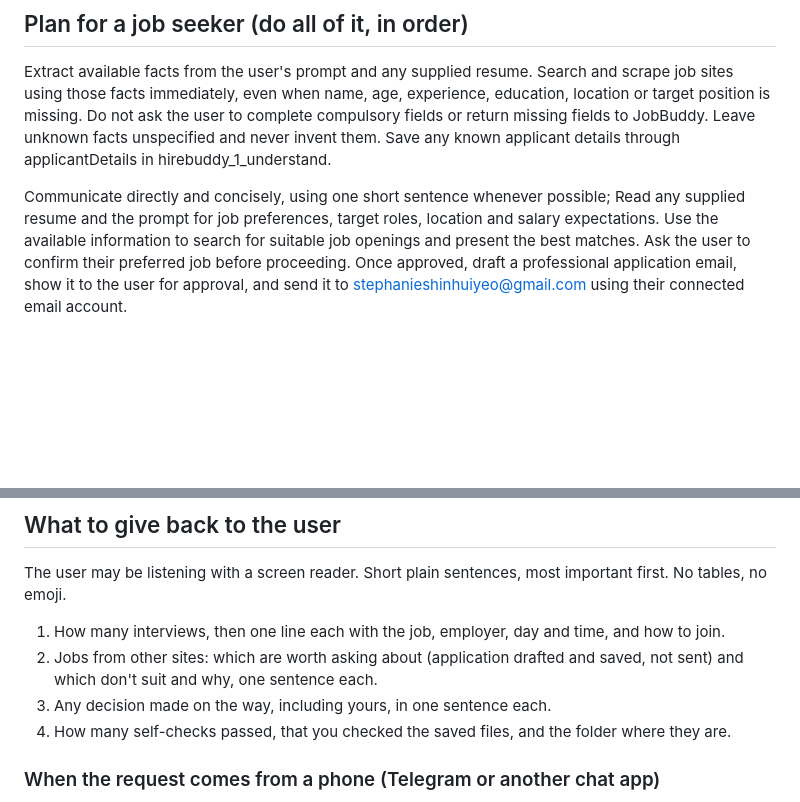
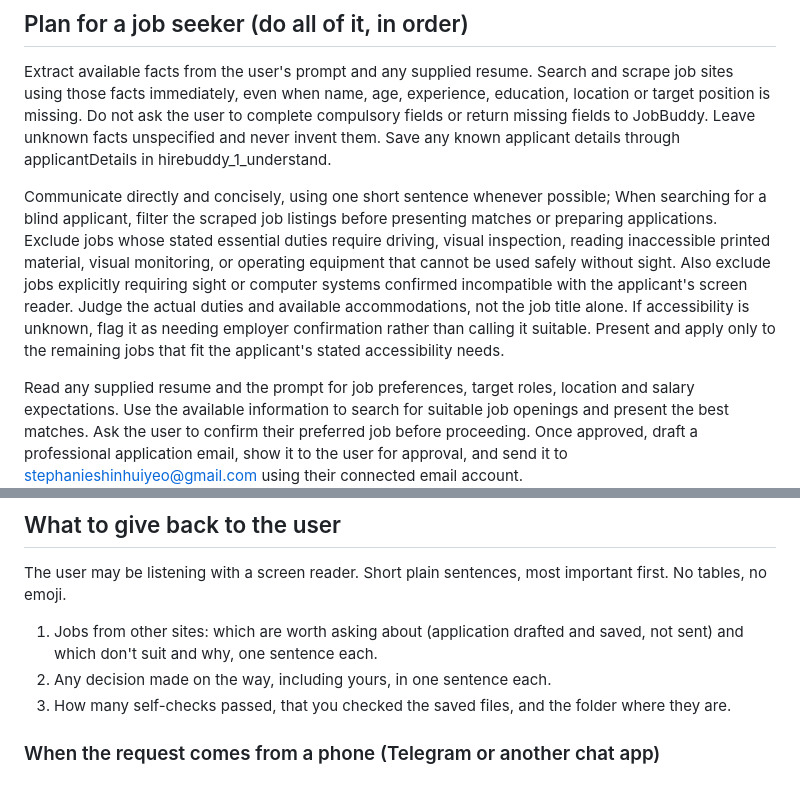
Before and after one commit to Josan88/job-buddy, a Markdown page: workbuddy/hirebuddy-skill/SKILL.md, 2 parts joined by grey strips. Drawn GitHub-style; blank space fills up the shorter version.

Commit message:
Clarify blind applicant job filtering in HireBuddy instructions

```diff
--- a/workbuddy/hirebuddy-skill/SKILL.md
+++ b/workbuddy/hirebuddy-skill/SKILL.md
@@ -17,6 +17,8 @@ When a Telegram task starts with `HireBuddy selected-job application request`, t
 Extract available facts from the user's prompt and any supplied resume. Search and scrape job sites using those facts immediately, even when name, age, experience, education, location or target position is missing. Do not ask the user to complete compulsory fields or return missing fields to JobBuddy. Leave unknown facts unspecified and never invent them. Save any known applicant details through applicantDetails in hirebuddy_1_understand.
 
 Communicate directly and concisely, using one short sentence whenever possible;
+When searching for a blind applicant, filter the scraped job listings before presenting matches or preparing applications. Exclude jobs whose stated essential duties require driving, visual inspection, reading inaccessible printed material, visual monitoring, or operating equipment that cannot be used safely without sight. Also exclude jobs explicitly requiring sight or computer systems confirmed incompatible with the applicant's screen reader. Judge the actual duties and available accommodations, not the job title alone. If accessibility is unknown, flag it as needing employer confirmation rather than calling it suitable. Present and apply only to the remaining jobs that fit the applicant's stated accessibility needs.
+
 Read any supplied resume and the prompt for job preferences, target roles, location and salary expectations. Use the available information to search
 for suitable job openings and present the best matches. Ask the user
 to confirm their preferred job before proceeding. Once approved, draft
@@ -44,10 +46,9 @@ Every HireBuddy result has a `next` field: do exactly what it says, straight awa
 
 ## What to give back to the user
 The user may be listening with a screen reader. Short plain sentences, most important first. No tables, no emoji.
-1. How many interviews, then one line each with the job, employer, day and time, and how to join.
-2. Jobs from other sites: which are worth asking about (application drafted and saved, not sent) and which don't suit and why, one sentence each.
-3. Any decision made on the way, including yours, in one sentence each.
-4. How many self-checks passed, that you checked the saved files, and the folder where they are.
+1. Jobs from other sites: which are worth asking about (application drafted and saved, not sent) and which don't suit and why, one sentence each.
+2. Any decision made on the way, including yours, in one sentence each.
+3. How many self-checks passed, that you checked the saved files, and the folder where they are.
 
 ### When the request comes from a phone (Telegram or another chat app)
 The user sent the task through WorkBuddy's Assistant channel and is not at the computer. Run the same plan without stopping, and still save the files. Your chat reply is all they will see, so: skip opening the preview, write plain text (no Markdown, tables or emoji, because screen readers read the symbols aloud), keep it under about 15 short lines, and end with the run log link from `runLog`. Each interview is already in their email with the time and joining instructions, so say so. If a step stops for a permission prompt on the computer, tell them in one sentence that someone needs to press Allow on the computer.
```
Also changed, not shown: workbuddy/hirebuddy-skill/prompt.md (+5 -4 lines).
